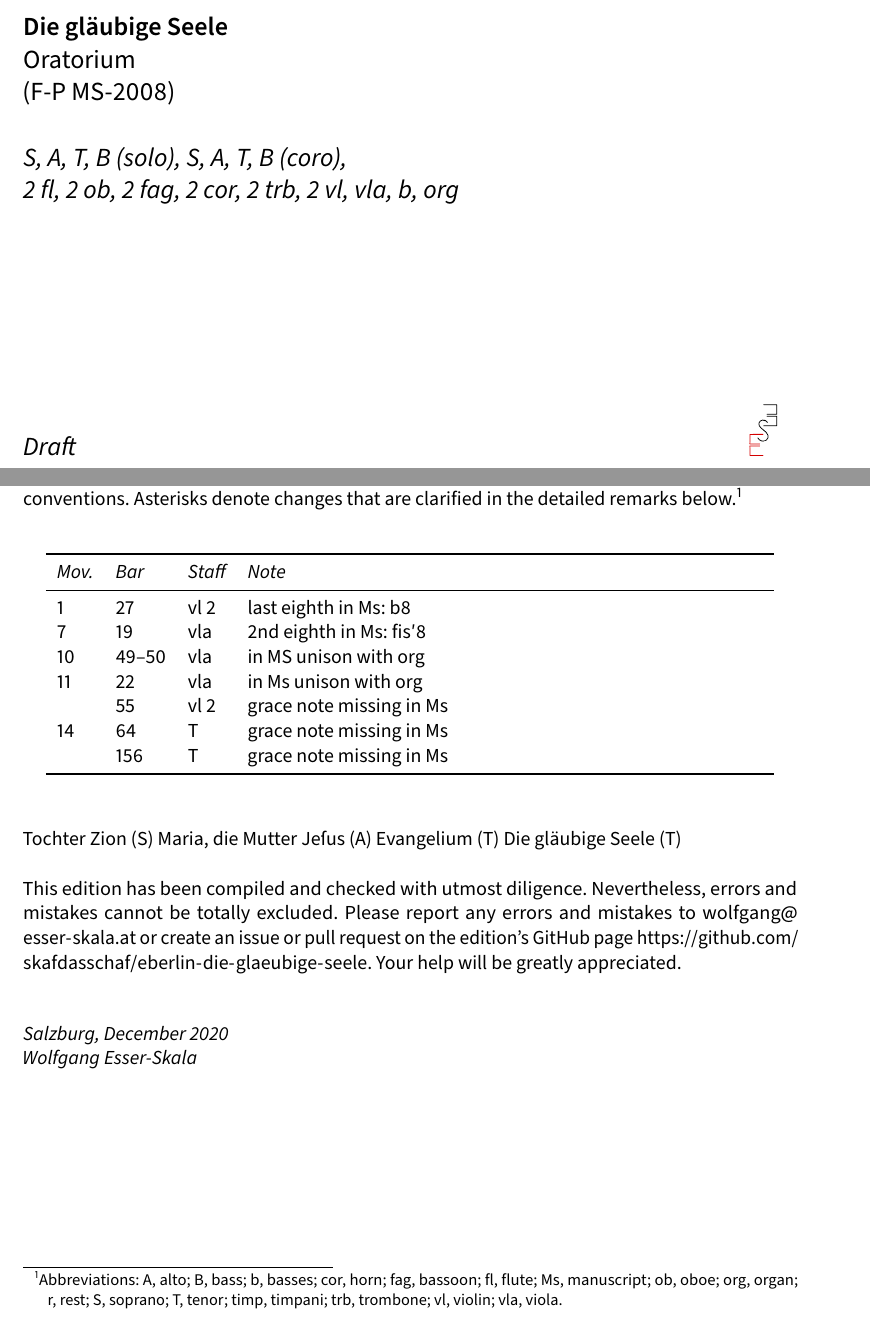
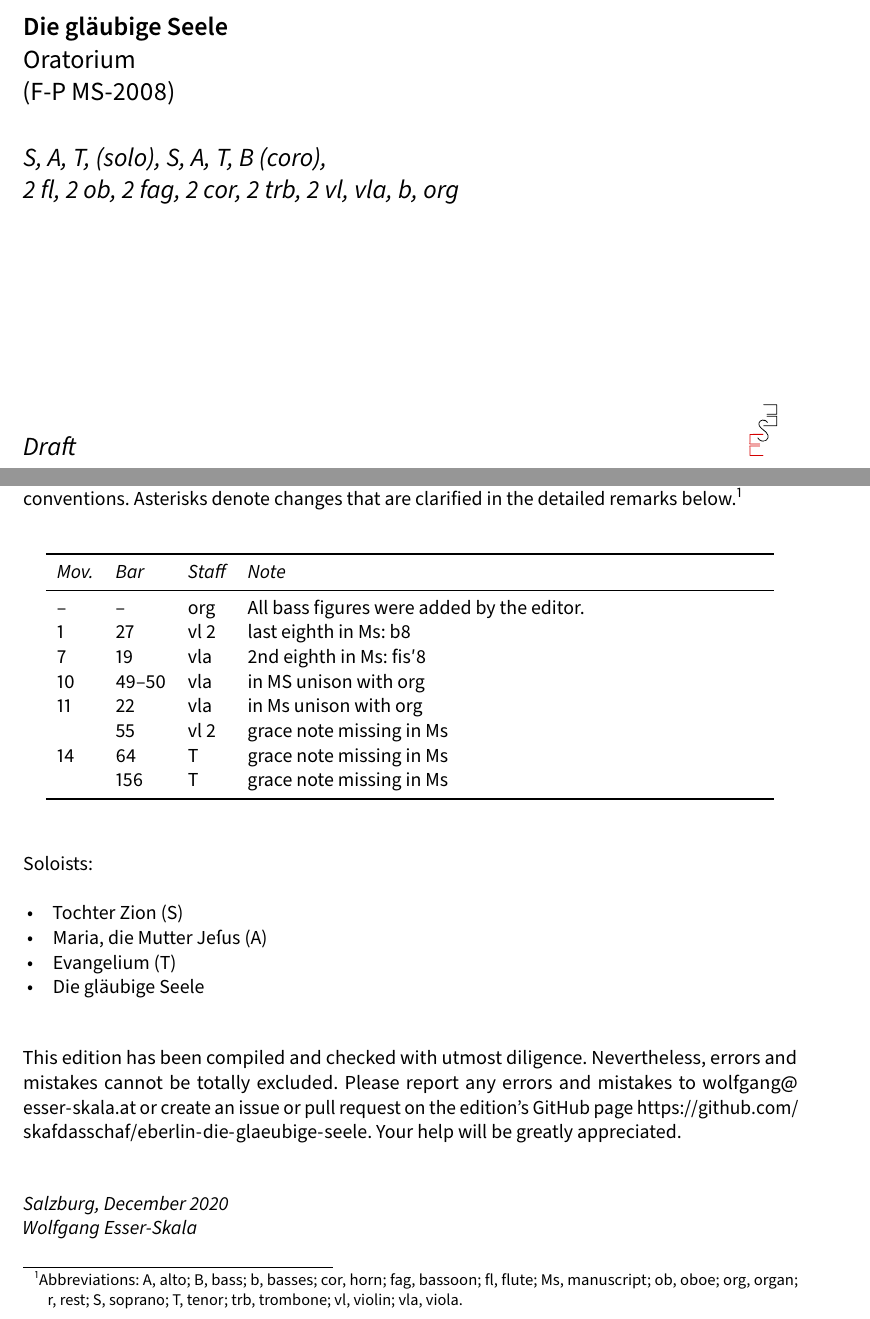
Before and after one commit to edition-esser-skala/eberlin-die-glaeubige-seele, a LaTeX document (front_matter/critical_report.tex): two parts of pages 1 and 3 of 10, joined at a grey line, cut so that both start at the same text. Compiled offline with LuaLaTeX; a missing font is replaced by an installed copy or a similar font.

Commit message:
first version finished

```diff
--- a/front_matter/critical_report.tex
+++ b/front_matter/critical_report.tex
@@ -93,7 +93,13 @@
 	leftmargin=8.5em,%
 	labelsep=0pt,
 	first=\ltseries,%
-	font=\normalfont\itshape\ltseries%
+	font=\normalfont\itshape\ltseries,%
+	style=multiline
+}
+\setlist[itemize]{%
+	leftmargin=1.5em,%
+	labelsep=1em,%
+	parsep=0pt%
 }
 \def\lyrefitem#1{\item[\lyref{#1}]}
 
@@ -185,7 +191,9 @@ scores = {
   ob2 = "Oboe II",
   fag1 = "Fagotto I",
   fag2 = "Fagotto II",
-  cor12 = "Corno I, II in?",
+  cor12 = "Corno I, II in C/F",
+  trb1 = "Trombone I",
+  trb2 = "Trombone II",
   vl1 = "Violino I",
   vl2 = "Violino II",
   vla = "Viola",
@@ -229,7 +237,7 @@ end
 \lastname{Eberlin}
 \title{Die gläubige Seele}
 \subtitle{Oratorium\\(F-P MS-2008)}
-\instrumentation{S, A, T, B (solo), S, A, T, B (coro),\\2 fl, 2 ob, 2 fag, 2 cor, 2 trb, 2 vl, vla, b, org}
+\instrumentation{S, A, T, (solo), S, A, T, B (coro),\\2 fl, 2 ob, 2 fag, 2 cor, 2 trb, 2 vl, vla, b, org}
 \maketitle
 
 
@@ -253,7 +261,7 @@ Front matter typeset with Source Sans Pro and Fredericka the Great.
 
 This edition bases upon the autograph manuscript in the Bibliothèque nationale de France, Département de la Musique. The digital version of the manuscript is available at \url{https://gallica.bnf.fr/ark:/12148/btv1b10537269n} (siglum MS-2008).
 
-In general, this edition closely follows the manuscript. Any changes that were introduced by the editor are indicated by italic type (lyrics, dynamics and directions), parentheses (expressive marks and bass figures) or dashes (slurs and ties). Accidentals are used according to modern conventions. Asterisks denote changes that are clarified in the detailed remarks below.\footnote{Abbreviations: A, alto; B, bass; b, basses; cor, horn; fag, bassoon; fl, flute; Ms, manuscript; ob, oboe; org, organ; r,~rest; S, soprano; T, tenor; timp, timpani; trb, trombone; vl, violin; vla, viola.}
+In general, this edition closely follows the manuscript. Any changes that were introduced by the editor are indicated by italic type (lyrics, dynamics and directions), parentheses (expressive marks and bass figures) or dashes (slurs and ties). Accidentals are used according to modern conventions. Asterisks denote changes that are clarified in the detailed remarks below.\footnote{Abbreviations: A, alto; B, bass; b, basses; cor, horn; fag, bassoon; fl, flute; Ms, manuscript; ob, oboe; org, organ; r,~rest; S, soprano; T, tenor; trb, trombone; vl, violin; vla, viola.}
 
 \bigskip
 
@@ -261,6 +269,7 @@ In general, this edition closely follows the manuscript. Any changes that were i
 	\toprule
 	\itshape Mov. & \itshape Bar & \itshape Staff & \itshape Note \\
 	\midrule \endhead
+	–  & –     & org  & All bass figures were added by the editor.\\
 	1  & 27    & vl 2 & last eighth in Ms: b8 \\
 	7  & 19    & vla  & 2nd eighth in Ms: fis′8 \\
 	10 & 49–50 & vla  & in MS unison with org \\
@@ -271,14 +280,16 @@ In general, this edition closely follows the manuscript. Any changes that were i
 	\bottomrule
 \end{longtable}
 
-%Bass figures appear in the following movements (bars in parentheses):. The remaining bass figures were added by the editor.
 
-Tochter Zion (S)
-Maria, die Mutter Jeſus (A)
-Evangelium (T)
-Die gläubige Seele (T)
+Soloists:
+\begin{itemize}
+\item Tochter Zion (S)
+\item Maria, die Mutter Jeſus (A)
+\item Evangelium (T)
+\item Die gläubige Seele
+\end{itemize}
 
-
+\bigskip
 This edition has been compiled and checked with utmost diligence. Nevertheless, errors and mistakes cannot be totally excluded. Please report any errors and mistakes to \url{wolfgang@esser-skala.at} or create an issue or pull request on the edition’s GitHub page \url{https://github.com/skafdasschaf/eberlin-die-glaeubige-seele}. Your help will be greatly appreciated.
 
 \bigskip
```
Also changed, not shown: Makefile, 1 other file.
